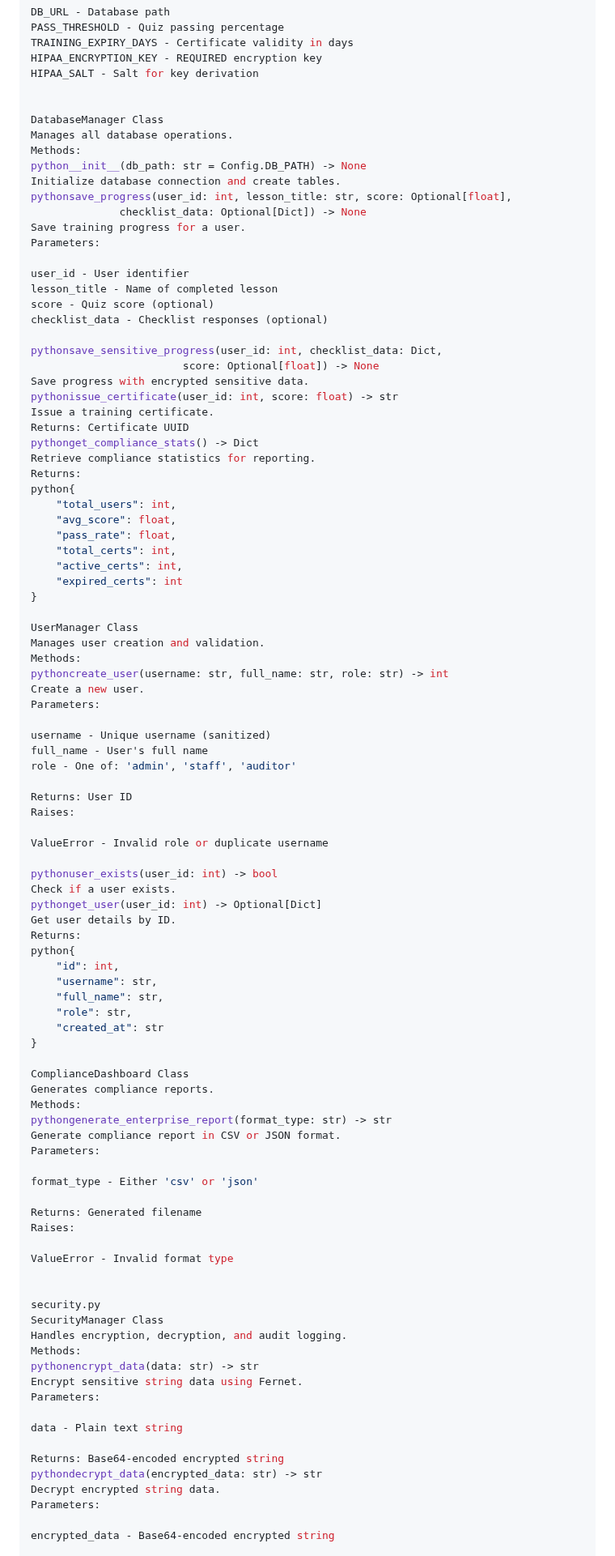
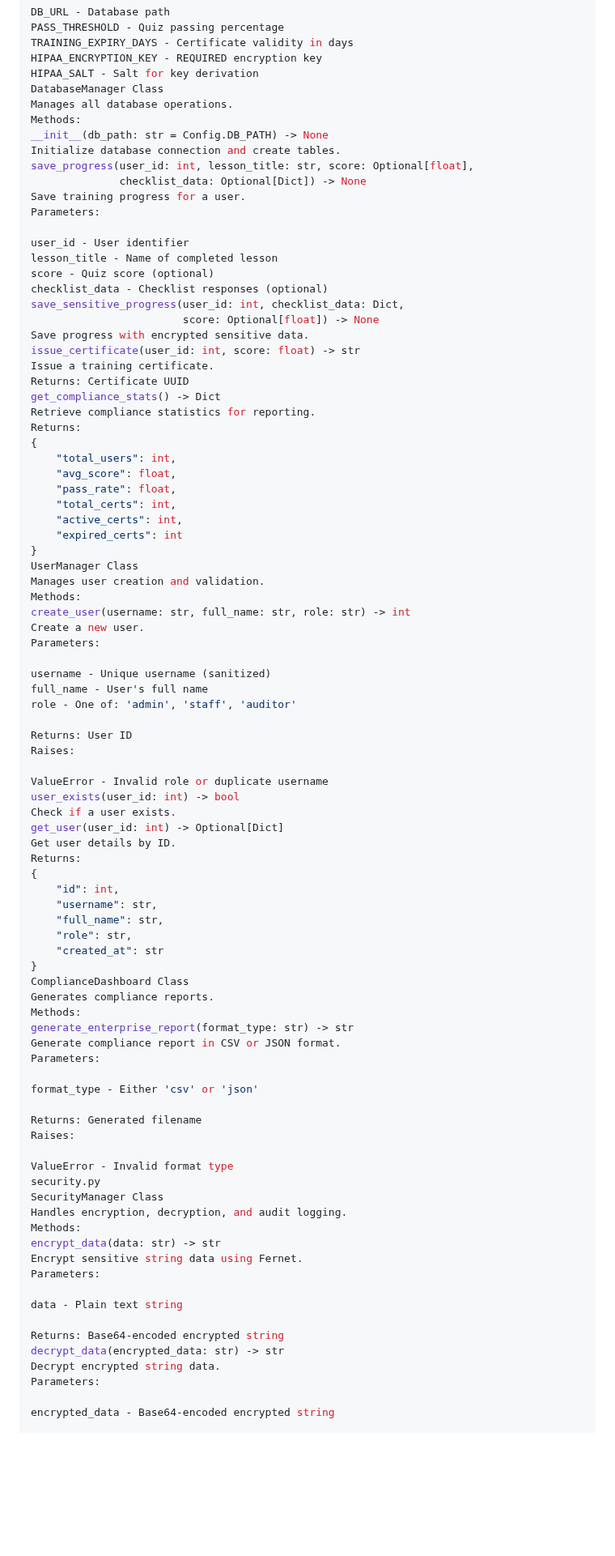
Before and after one commit to Saranoah/HIPAA-Training-System-for-Pharmacy-Staff-V2.0, a Markdown page: docs/API.md, the part around one of its changes. Shown at 81% size. Drawn GitHub-style; blank space fills up the shorter version.

```diff
--- a/docs/API.md
+++ b/docs/API.md
@@ -36,14 +35,12 @@ PASS_THRESHOLD - Quiz passing percentage
 TRAINING_EXPIRY_DAYS - Certificate validity in days
 HIPAA_ENCRYPTION_KEY - REQUIRED encryption key
 HIPAA_SALT - Salt for key derivation
-
-
 DatabaseManager Class
 Manages all database operations.
 Methods:
-python__init__(db_path: str = Config.DB_PATH) -> None
+__init__(db_path: str = Config.DB_PATH) -> None
 Initialize database connection and create tables.
-pythonsave_progress(user_id: int, lesson_title: str, score: Optional[float],
+save_progress(user_id: int, lesson_title: str, score: Optional[float],
               checklist_data: Optional[Dict]) -> None
 Save training progress for a user.
 Parameters:
@@ -52,17 +49,16 @@ user_id - User identifier
 lesson_title - Name of completed lesson
 score - Quiz score (optional)
 checklist_data - Checklist responses (optional)
-
-pythonsave_sensitive_progress(user_id: int, checklist_data: Dict,
+save_sensitive_progress(user_id: int, checklist_data: Dict,
                         score: Optional[float]) -> None
 Save progress with encrypted sensitive data.
-pythonissue_certificate(user_id: int, score: float) -> str
+issue_certificate(user_id: int, score: float) -> str
 Issue a training certificate.
 Returns: Certificate UUID
-pythonget_compliance_stats() -> Dict
+get_compliance_stats() -> Dict
 Retrieve compliance statistics for reporting.
 Returns:
-python{
+{
     "total_users": int,
     "avg_score": float,
     "pass_rate": float,
@@ -70,11 +66,10 @@ python{
     "active_certs": int,
     "expired_certs": int
 }
-
 UserManager Class
 Manages user creation and validation.
 Methods:
-pythoncreate_user(username: str, full_name: str, role: str) -> int
+create_user(username: str, full_name: str, role: str) -> int
 Create a new user.
 Parameters:
 
@@ -86,24 +81,22 @@ Returns: User ID
 Raises:
 
 ValueError - Invalid role or duplicate username
-
-pythonuser_exists(user_id: int) -> bool
+user_exists(user_id: int) -> bool
 Check if a user exists.
-pythonget_user(user_id: int) -> Optional[Dict]
+get_user(user_id: int) -> Optional[Dict]
 Get user details by ID.
 Returns:
-python{
+{
     "id": int,
     "username": str,
     "full_name": str,
     "role": str,
     "created_at": str
 }
-
 ComplianceDashboard Class
 Generates compliance reports.
 Methods:
-pythongenerate_enterprise_report(format_type: str) -> str
+generate_enterprise_report(format_type: str) -> str
 Generate compliance report in CSV or JSON format.
 Parameters:
 
@@ -113,20 +106,18 @@ Returns: Generated filename
 Raises:
 
 ValueError - Invalid format type
-
-
 security.py
 SecurityManager Class
 Handles encryption, decryption, and audit logging.
 Methods:
-pythonencrypt_data(data: str) -> str
+encrypt_data(data: str) -> str
 Encrypt sensitive string data using Fernet.
 Parameters:
 
 data - Plain text string
 
 Returns: Base64-encoded encrypted string
-pythondecrypt_data(encrypted_data: str) -> str
+decrypt_data(encrypted_data: str) -> str
 Decrypt encrypted string data.
 Parameters:
 
```
Also changed, not shown: other parts of docs/API.md (+28 -34 lines).
